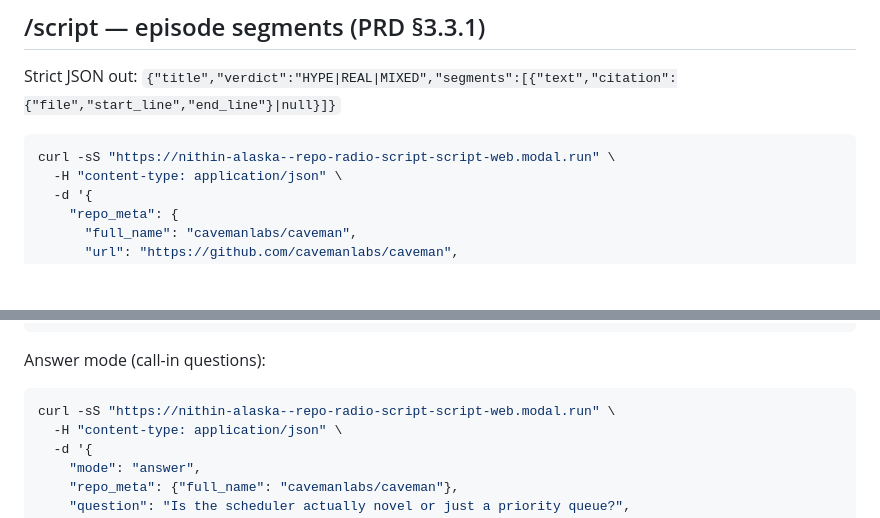
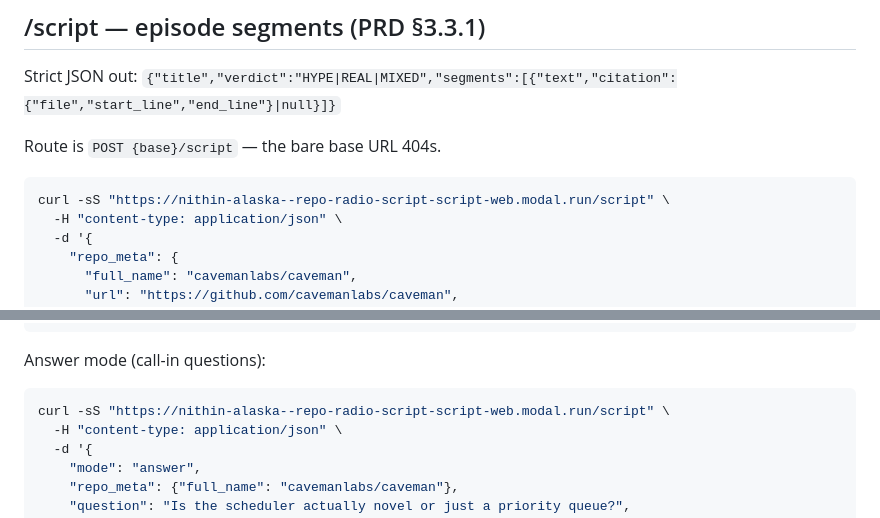
Before and after one commit to nithinaru/fasthack-yc-greptile, a Markdown page: ENDPOINTS.md, 2 parts joined by grey strips. Drawn GitHub-style; blank space fills up the shorter version.

Commit message:
SYNC: ENDPOINTS.md — /script curl examples use the real POST {base}/script route (bare base 404s)
Co-Authored-By: Claude Fable 5 <noreply@anthropic.com>

````diff
--- a/ENDPOINTS.md
+++ b/ENDPOINTS.md
@@ -16,8 +16,10 @@ Record the three Modal URLs here (and mirror them into `.env`:
 
 Strict JSON out: `{"title","verdict":"HYPE|REAL|MIXED","segments":[{"text","citation":{"file","start_line","end_line"}|null}]}`
 
+Route is `POST {base}/script` — the bare base URL 404s.
+
 ```bash
-curl -sS "https://nithin-alaska--repo-radio-script-script-web.modal.run" \
+curl -sS "https://nithin-alaska--repo-radio-script-script-web.modal.run/script" \
   -H "content-type: application/json" \
   -d '{
     "repo_meta": {
@@ -41,7 +43,7 @@ curl -sS "https://nithin-alaska--repo-radio-script-script-web.modal.run" \
 Answer mode (call-in questions):
 
 ```bash
-curl -sS "https://nithin-alaska--repo-radio-script-script-web.modal.run" \
+curl -sS "https://nithin-alaska--repo-radio-script-script-web.modal.run/script" \
   -H "content-type: application/json" \
   -d '{
     "mode": "answer",
````
